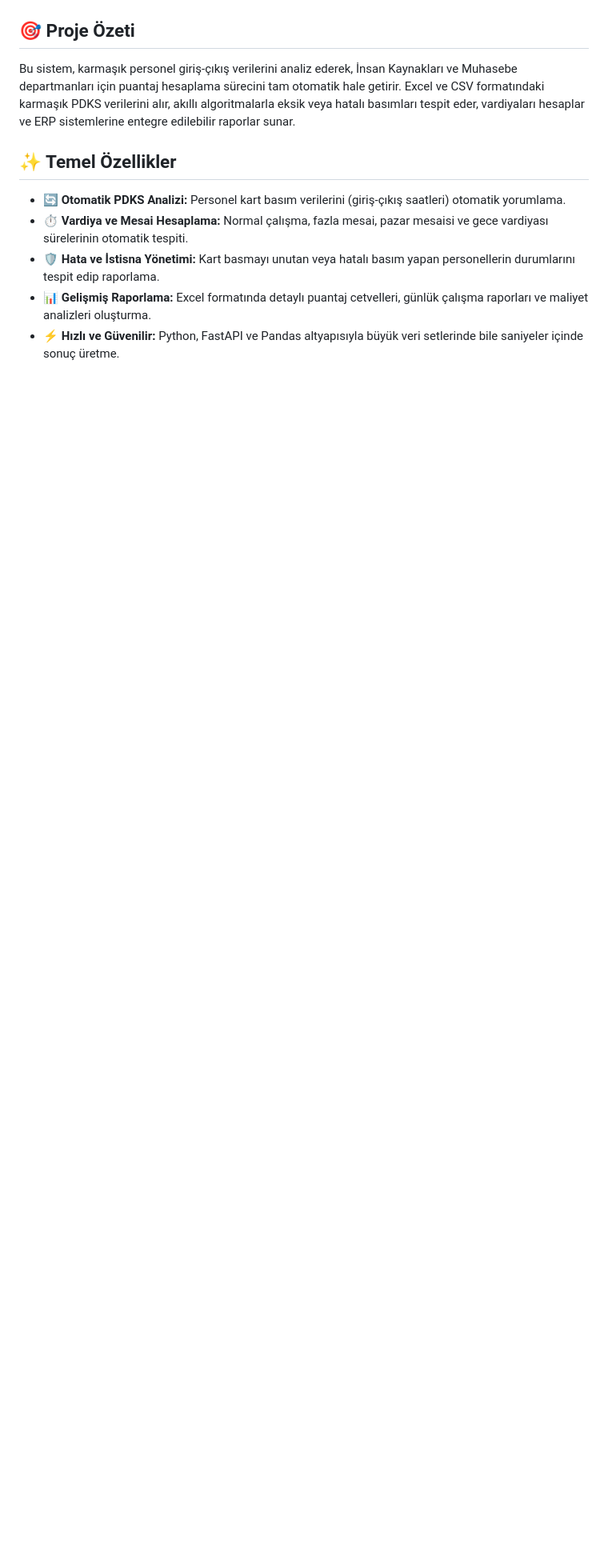
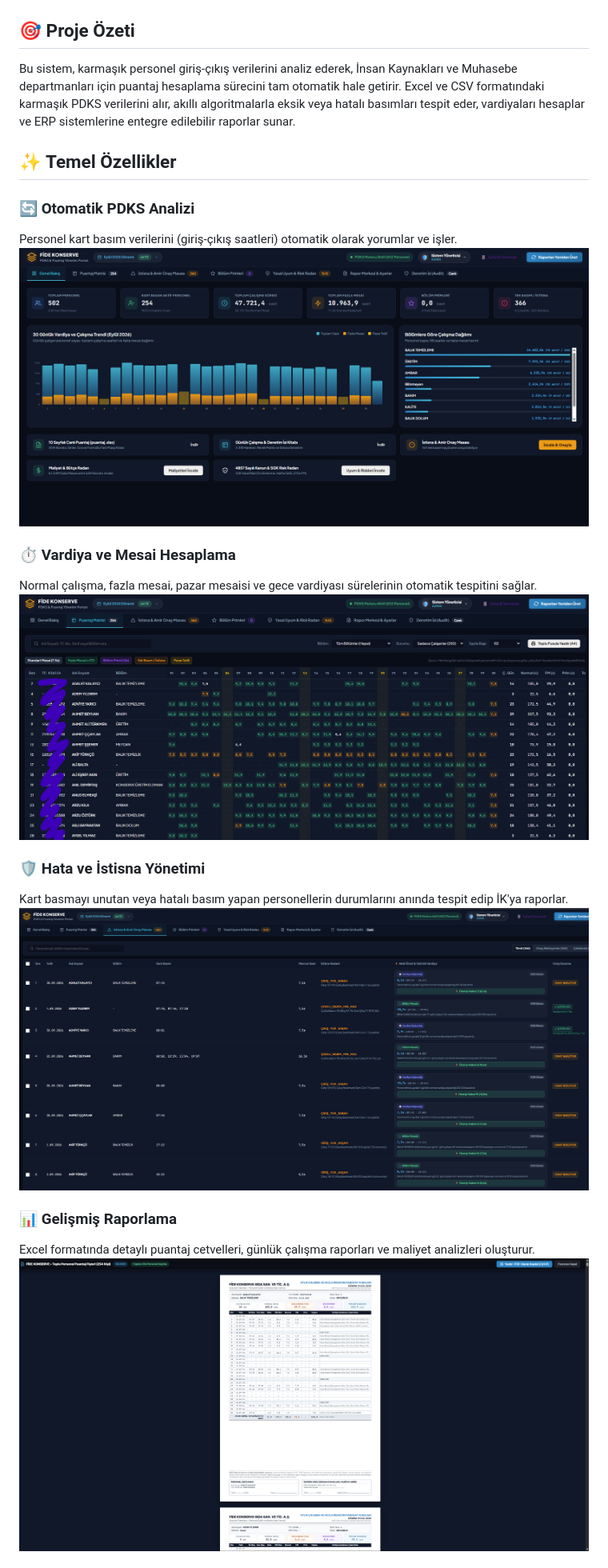
Before and after one commit to ercanpolatt/personel-pdks-verisini-puantaja-isleme, a Markdown page: README.md, the part around one of its changes. Shown at 80% size. Drawn GitHub-style; blank space fills up the shorter version.

```diff
--- a/README.md
+++ b/README.md
@@ -13,8 +13,20 @@ FİDE Konserve için özel olarak geliştirilmiş; personel devam kontrol sistem
 Bu sistem, karmaşık personel giriş-çıkış verilerini analiz ederek, İnsan Kaynakları ve Muhasebe departmanları için puantaj hesaplama sürecini tam otomatik hale getirir. Excel ve CSV formatındaki karmaşık PDKS verilerini alır, akıllı algoritmalarla eksik veya hatalı basımları tespit eder, vardiyaları hesaplar ve ERP sistemlerine entegre edilebilir raporlar sunar.
 
 ## ✨ Temel Özellikler
-- **🔄 Otomatik PDKS Analizi:** Personel kart basım verilerini (giriş-çıkış saatleri) otomatik yorumlama.
-- **⏱️ Vardiya ve Mesai Hesaplama:** Normal çalışma, fazla mesai, pazar mesaisi ve gece vardiyası sürelerinin otomatik tespiti.
-- **🛡️ Hata ve İstisna Yönetimi:** Kart basmayı unutan veya hatalı basım yapan personellerin durumlarını tespit edip raporlama.
-- **📊 Gelişmiş Raporlama:** Excel formatında detaylı puantaj cetvelleri, günlük çalışma raporları ve maliyet analizleri oluşturma.
-- **⚡ Hızlı ve Güvenilir:** Python, FastAPI ve Pandas altyapısıyla büyük veri setlerinde bile saniyeler içinde sonuç üretme.
+
+### 🔄 Otomatik PDKS Analizi
+Personel kart basım verilerini (giriş-çıkış saatleri) otomatik olarak yorumlar ve işler.
+![PDKS Analizi](assets/app_screen_1.png)
+
+### ⏱️ Vardiya ve Mesai Hesaplama
+Normal çalışma, fazla mesai, pazar mesaisi ve gece vardiyası sürelerinin otomatik tespitini sağlar.
+![Vardiya Hesaplama](assets/app_screen_2.png)
+
+### 🛡️ Hata ve İstisna Yönetimi
+Kart basmayı unutan veya hatalı basım yapan personellerin durumlarını anında tespit edip İK'ya raporlar.
+![İstisna Yönetimi](assets/app_screen_3.png)
+
+### 📊 Gelişmiş Raporlama
+Excel formatında detaylı puantaj cetvelleri, günlük çalışma raporları ve maliyet analizleri oluşturur.
+![Gelişmiş Raporlama](assets/app_screen_4.png)
+
```
Also changed, not shown: other parts of README.md (+7 -15 lines).
